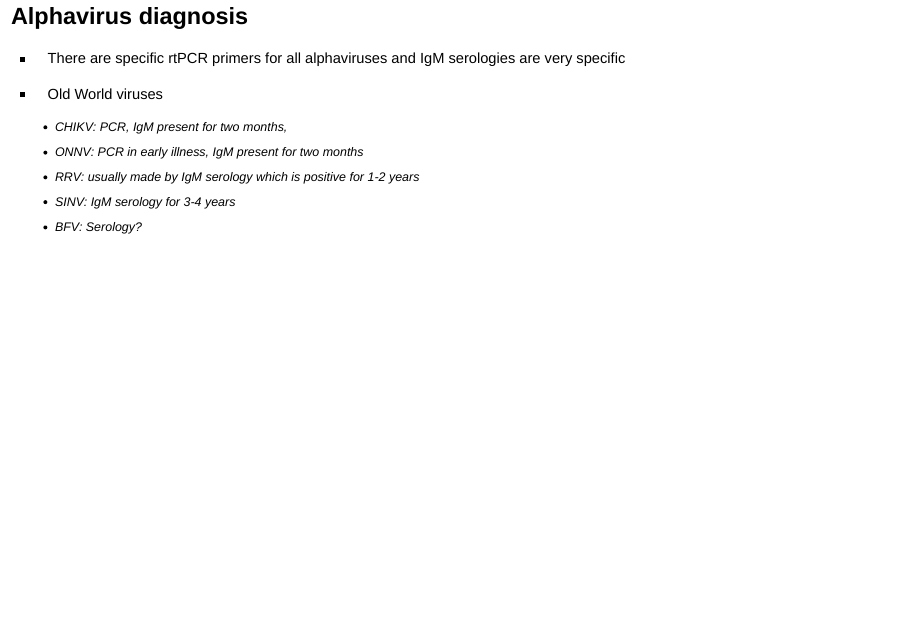
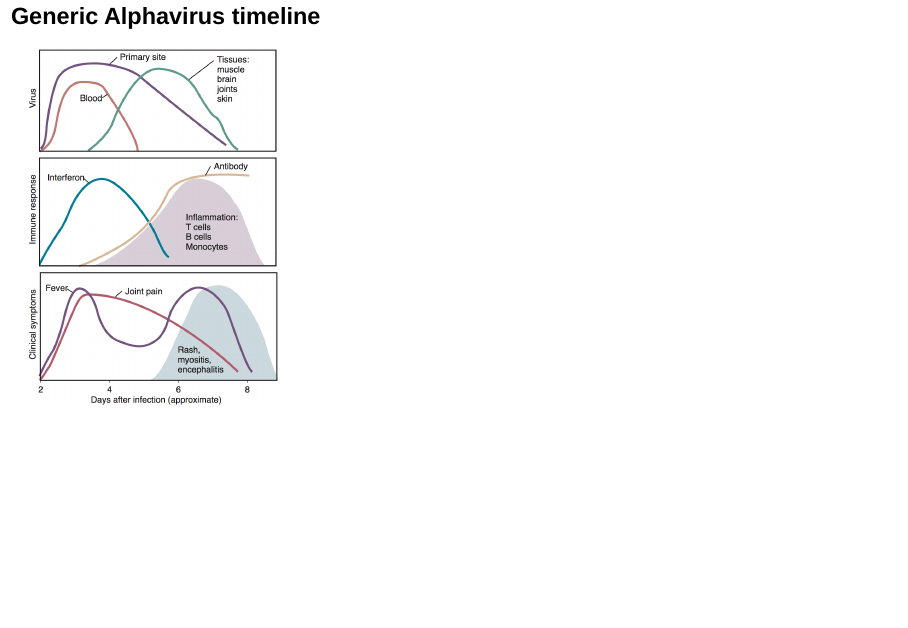
Before and after one commit to ausmeyer/lecture_alpha_arena_bunya, an R Markdown document (index.Rmd): page 21 of 53 before the commit and page 21 of 54 after it. Rendered offline with R 4.5, knitr and Pandoc, with nearby package versions; drawn as Slidy slides in place of the format the file asks for.

Commit message:
Added timeline.

```diff
--- a/index.Rmd
+++ b/index.Rmd
@@ -191,6 +191,10 @@ output:
 - Rash may cause a second rise in fever and be itchy
 
 - Leukopenia is common
+
+## Generic Alphavirus timeline
+
+![](lecture_figures/AV_timeline.png){height=650px}
 
 ## Alphavirus diagnosis
 
```
Also changed, not shown: index.html, lecture_figures/AV_timeline.png (added), 1 other file.
